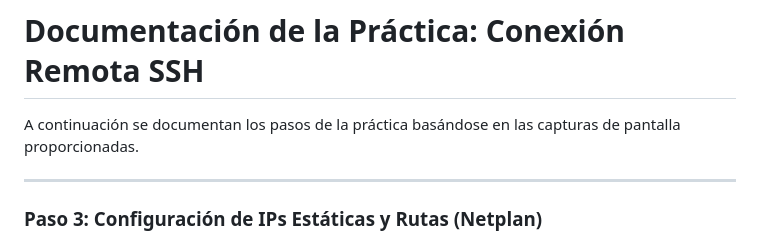
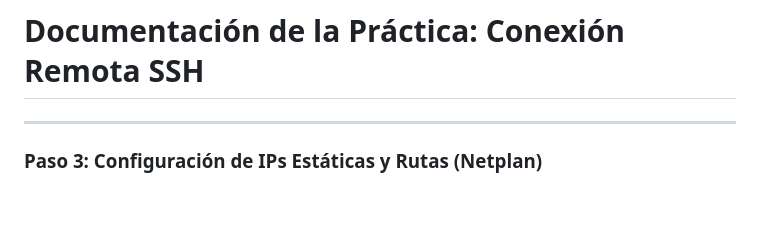
Before and after one commit to hugogarsa22/aso_HGS, a Markdown page: ut02/PR02R1/SSH.md, the part around the change. GitHub-like rendering; blank space fills up the shorter version.

Commit message:
Update SSH.md by removing introductory sentence
Removed introductory sentence from SSH documentation.

```diff
--- a/ut02/PR02R1/SSH.md
+++ b/ut02/PR02R1/SSH.md
@@ -1,7 +1,7 @@
 # PR02R1: Conexión remota con SSH entre redes
 # Documentación de la Práctica: Conexión Remota SSH
 
-A continuación se documentan los pasos de la práctica basándose en las capturas de pantalla proporcionadas.
+
 
 ---
 
```
